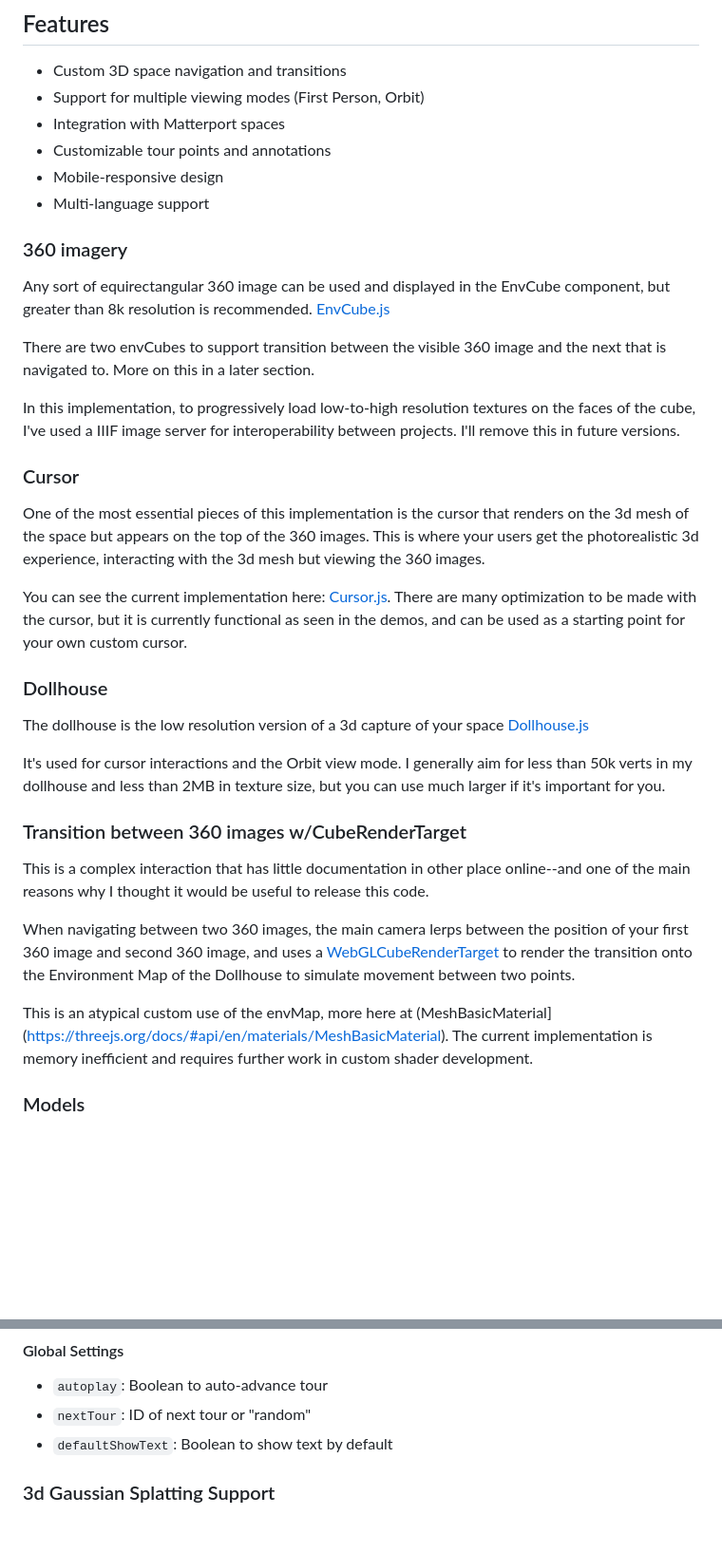
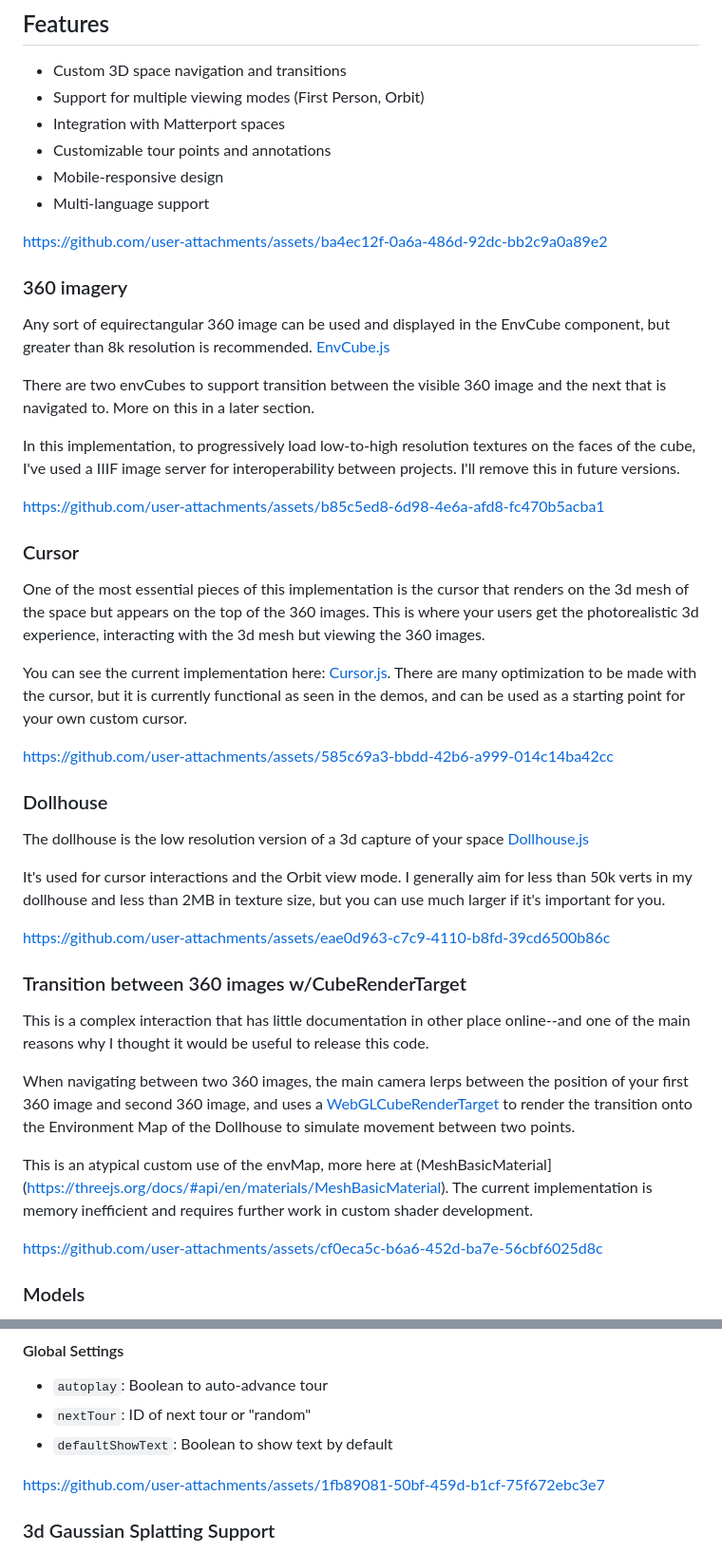
Before and after one commit to umarmf343/sphr, a Markdown page: README.md, 2 parts joined by grey strips. Shown: that part at 95% size. Rendered like a GitHub page; blank space fills up the shorter version.

Commit message:
Add video examples to readme

```diff
--- a/README.md
+++ b/README.md
@@ -33,6 +33,13 @@ I'm just extracting the frontend from my current implmentation and making some f
 - Multi-language support
 
 
+
+
+https://github.com/user-attachments/assets/ba4ec12f-0a6a-486d-92dc-bb2c9a0a89e2
+
+
+
+
 ### 360 imagery
 
 Any sort of equirectangular 360 image can be used and displayed in the EnvCube component, but greater than 8k resolution is recommended. [EnvCube.js](https://github.com/lukehollis/sphr/blob/main/src/components/EnvCube.js)
@@ -42,11 +49,28 @@ There are two envCubes to support transition between the visible 360 image and t
 In this implementation, to progressively load low-to-high resolution textures on the faces of the cube, I've used a IIIF image server for interoperability between projects. I'll remove this in future versions.
 
 
+
+
+
+https://github.com/user-attachments/assets/b85c5ed8-6d98-4e6a-afd8-fc470b5acba1
+
+
+
+
 ### Cursor
 
 One of the most essential pieces of this implementation is the cursor that renders on the 3d mesh of the space but appears on the top of the 360 images. This is where your users get the photorealistic 3d experience, interacting with the 3d mesh but viewing the 360 images.
 
 You can see the current implementation here: [Cursor.js](https://github.com/lukehollis/sphr/blob/main/src/components/Cursor.js). There are many optimization to be made with the cursor, but it is currently functional as seen in the demos, and can be used as a starting point for your own custom cursor.
+
+
+
+
+https://github.com/user-attachments/assets/585c69a3-bbdd-42b6-a999-014c14ba42cc
+
+
+
+
 
 
 ### Dollhouse
@@ -56,6 +80,14 @@ The dollhouse is the low resolution version of a 3d capture of your space [Dollh
 It's used for cursor interactions and the Orbit view mode. I generally aim for less than 50k verts in my dollhouse and less than 2MB in texture size, but you can use much larger if it's important for you.
 
 
+
+
+https://github.com/user-attachments/assets/eae0d963-c7c9-4110-b8fd-39cd6500b86c
+
+
+
+
+
 ### Transition between 360 images w/CubeRenderTarget
 
 This is a complex interaction that has little documentation in other place online--and one of the main reasons why I thought it would be useful to release this code.
@@ -63,6 +95,15 @@ This is a complex interaction that has little documentation in other place onlin
 When navigating between two 360 images, the main camera lerps between the position of your first 360 image and second 360 image, and uses a [WebGLCubeRenderTarget](https://threejs.org/docs/#api/en/renderers/WebGLCubeRenderTarget) to render the transition onto the Environment Map of the Dollhouse to simulate movement between two points.
 
 This is an atypical custom use of the envMap, more here at (MeshBasicMaterial](https://threejs.org/docs/#api/en/materials/MeshBasicMaterial). The current implementation is memory inefficient and requires further work in custom shader development.
+
+
+
+
+
+
+https://github.com/user-attachments/assets/cf0eca5c-b6a6-452d-ba7e-56cbf6025d8c
+
+
 
 
 ### Models
@@ -175,6 +216,13 @@ Array of 3D models that can be shown during the tour. Each model has:
 
 
 
+
+
+https://github.com/user-attachments/assets/1fb89081-50bf-459d-b1cf-75f672ebc3e7
+
+
+
+
 ### 3d Gaussian Splatting Support
 
 This supports out of the box FPV exploration of 3d Gaussian Splats using [@mkkellogg](https://github.com/mkkellogg)'s excellent [Three.js splat implementation](https://github.com/mkkellogg/GaussianSplats3D) and adding the custom cursor and tour support.
```
